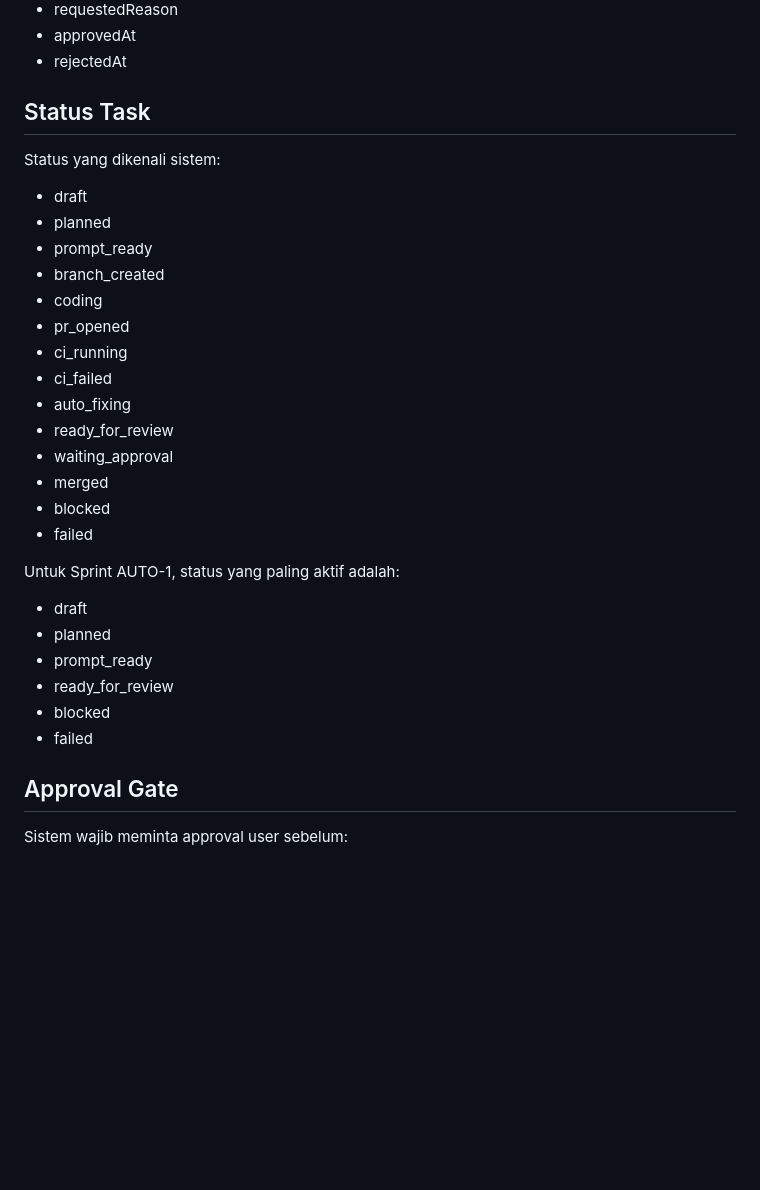
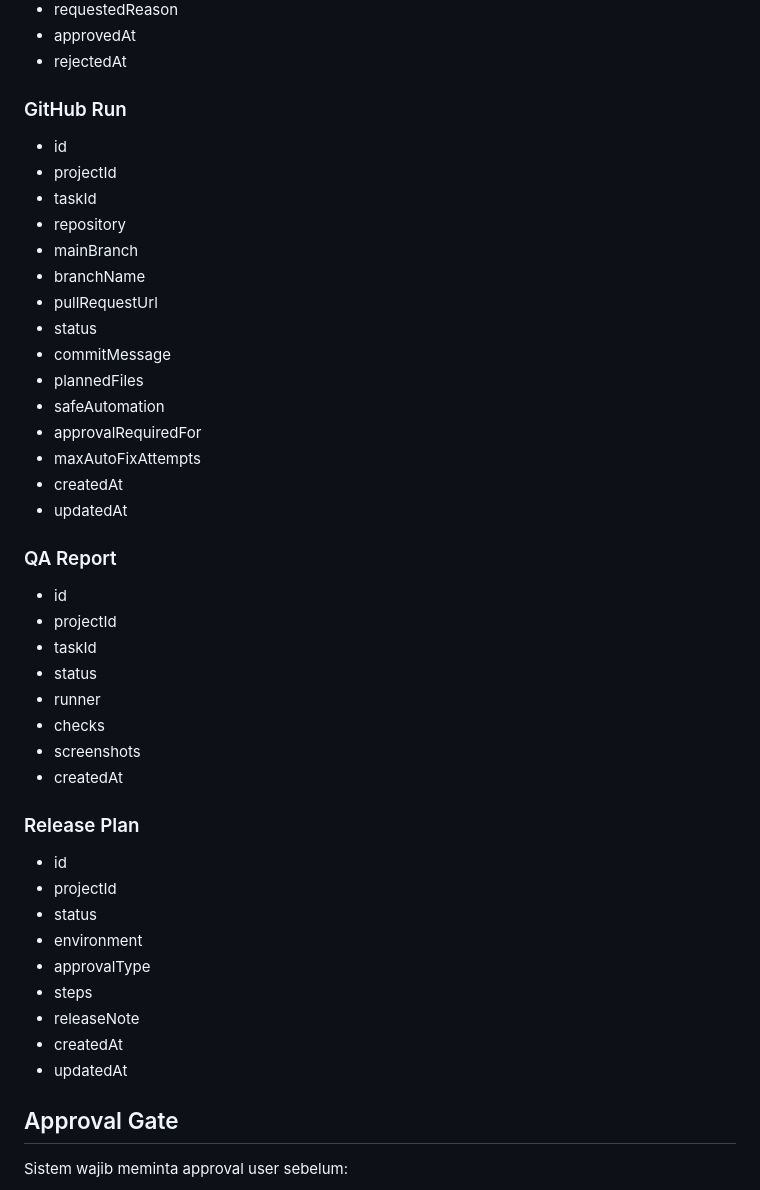
Before and after one commit to gioginanjar2212/belajar-github-actions, a Markdown page: README.md, the part around one of its changes. Drawn GitHub-style; blank space fills up the shorter version.

```diff
--- a/README.md
+++ b/README.md
@@ -143,33 +234,46 @@ npm run ci
 - approvedAt
 - rejectedAt
 
-## Status Task
+### GitHub Run
 
-Status yang dikenali sistem:
+- id
+- projectId
+- taskId
+- repository
+- mainBranch
+- branchName
+- pullRequestUrl
+- status
+- commitMessage
+- plannedFiles
+- safeAutomation
+- approvalRequiredFor
+- maxAutoFixAttempts
+- createdAt
+- updatedAt
 
-- draft
-- planned
-- prompt_ready
-- branch_created
-- coding
-- pr_opened
-- ci_running
-- ci_failed
-- auto_fixing
-- ready_for_review
-- waiting_approval
-- merged
-- blocked
-- failed
+### QA Report
 
-Untuk Sprint AUTO-1, status yang paling aktif adalah:
+- id
+- projectId
+- taskId
+- status
+- runner
+- checks
+- screenshots
+- createdAt
 
-- draft
-- planned
-- prompt_ready
-- ready_for_review
-- blocked
-- failed
+### Release Plan
+
+- id
+- projectId
+- status
+- environment
+- approvalType
+- steps
+- releaseNote
+- createdAt
+- updatedAt
 
 ## Approval Gate
 
```
Also changed, not shown: other parts of README.md (+138 -156 lines).
